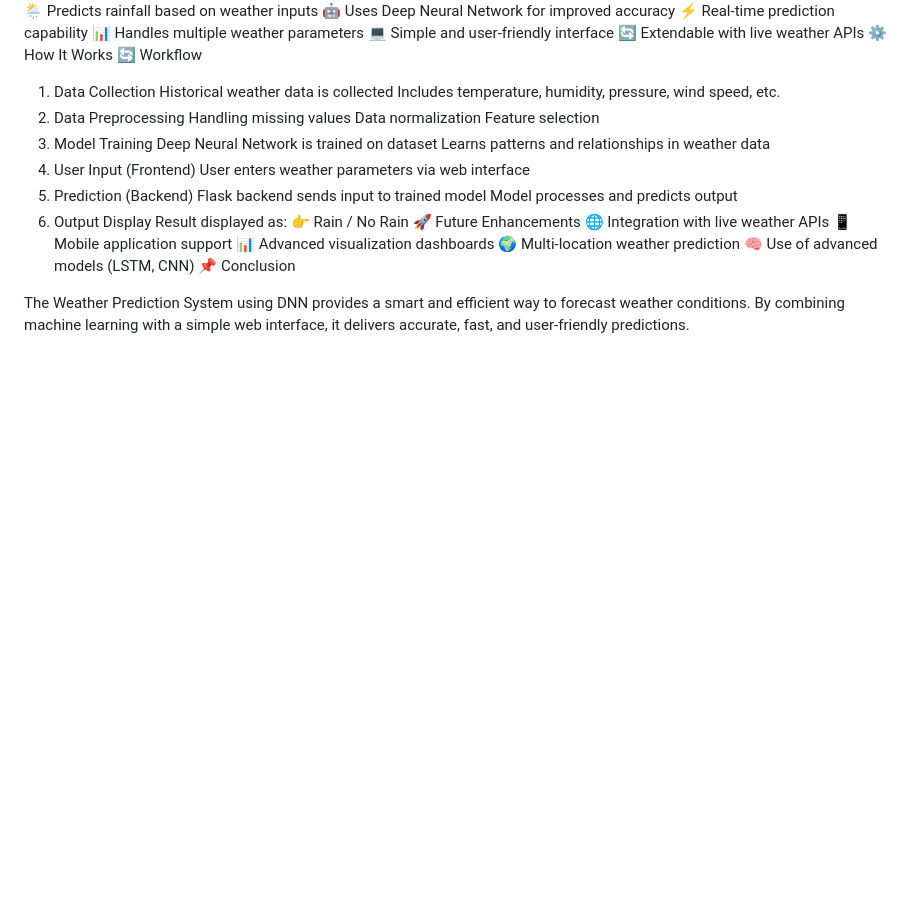
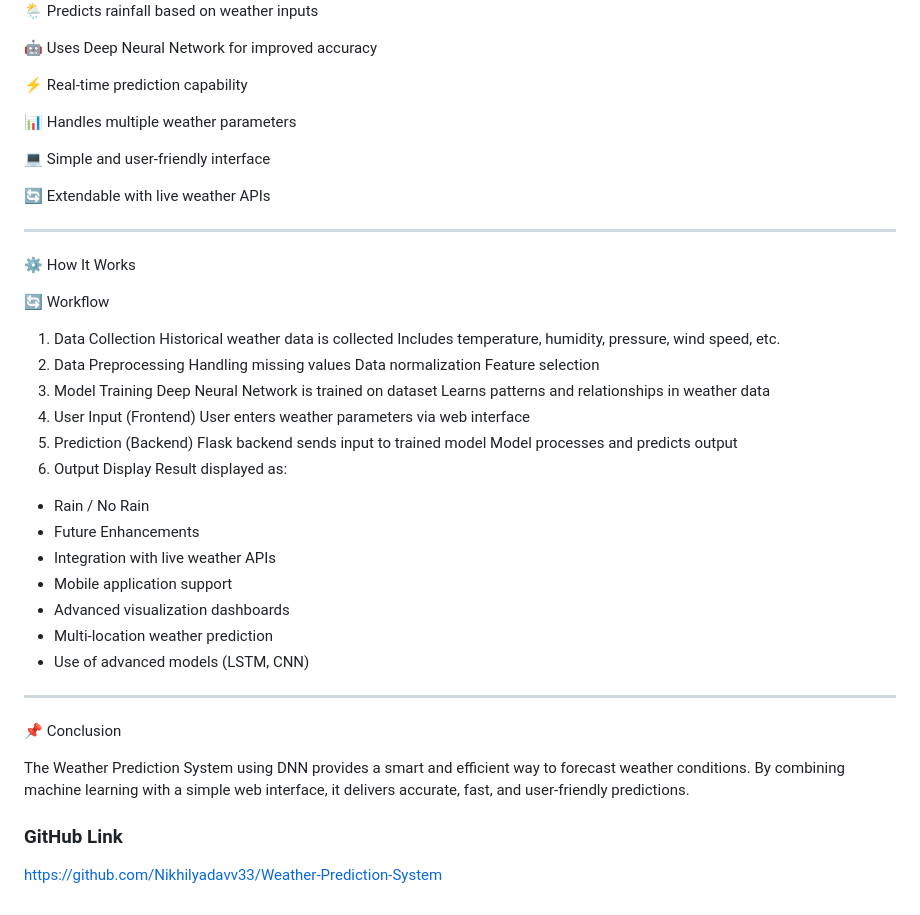
Before and after one commit to Nikhilyadavv33/Weather-Prediction-System, a Markdown page: README.md, the part around one of its changes. GitHub-like rendering; blank space fills up the shorter version.

```diff
--- a/README.md
+++ b/README.md
@@ -65,10 +83,18 @@ Jupyter Notebook
 🌦️ Predicts rainfall based on weather inputs
+
 🤖 Uses Deep Neural Network for improved accuracy
+
 ⚡ Real-time prediction capability
+
 📊 Handles multiple weather parameters
+
 💻 Simple and user-friendly interface
+
 🔄 Extendable with live weather APIs
+
+---
 ⚙️ How It Works
+
 🔄 Workflow
 1. Data Collection
 Historical weather data is collected
@@ -87,13 +113,19 @@ Flask backend sends input to trained model
 Model processes and predicts output
 6. Output Display
 Result displayed as:
-👉 Rain / No Rain
-🚀 Future Enhancements
-🌐 Integration with live weather APIs
-📱 Mobile application support
-📊 Advanced visualization dashboards
-🌍 Multi-location weather prediction
-🧠 Use of advanced models (LSTM, CNN)
+*  Rain / No Rain
+*  Future Enhancements
+* Integration with live weather APIs
+* Mobile application support
+* Advanced visualization dashboards
+* Multi-location weather prediction
+* Use of advanced models (LSTM, CNN)
+
+---
 📌 Conclusion
 
 The Weather Prediction System using DNN provides a smart and efficient way to forecast weather conditions. By combining machine learning with a simple web interface, it delivers accurate, fast, and user-friendly predictions.
+
+### GitHub Link
+
+https://github.com/Nikhilyadavv33/Weather-Prediction-System
```
Also changed, not shown: other parts of README.md (+47 -29 lines).
